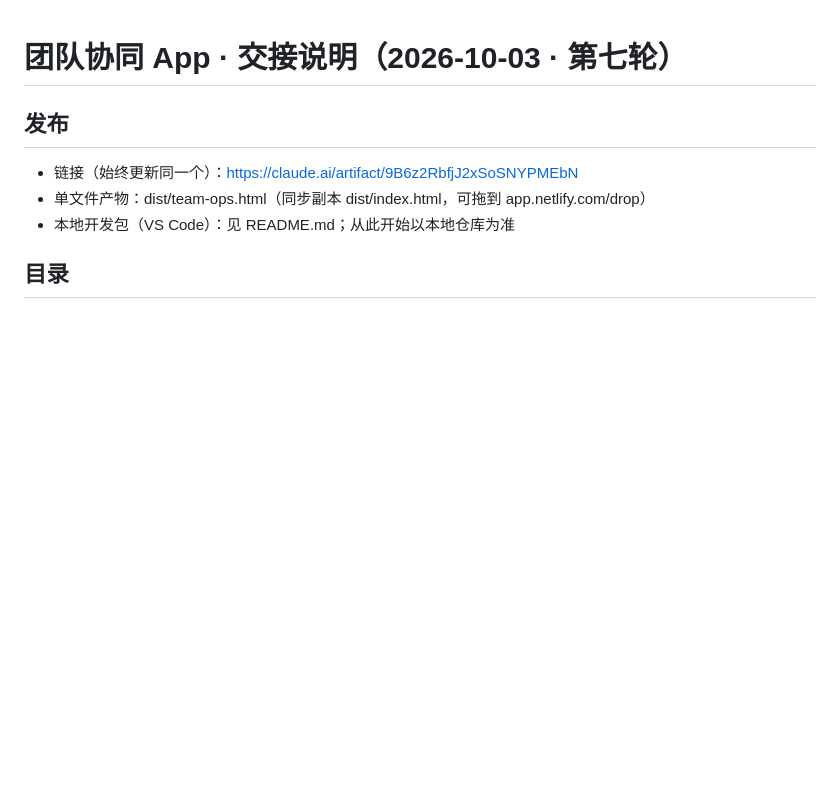
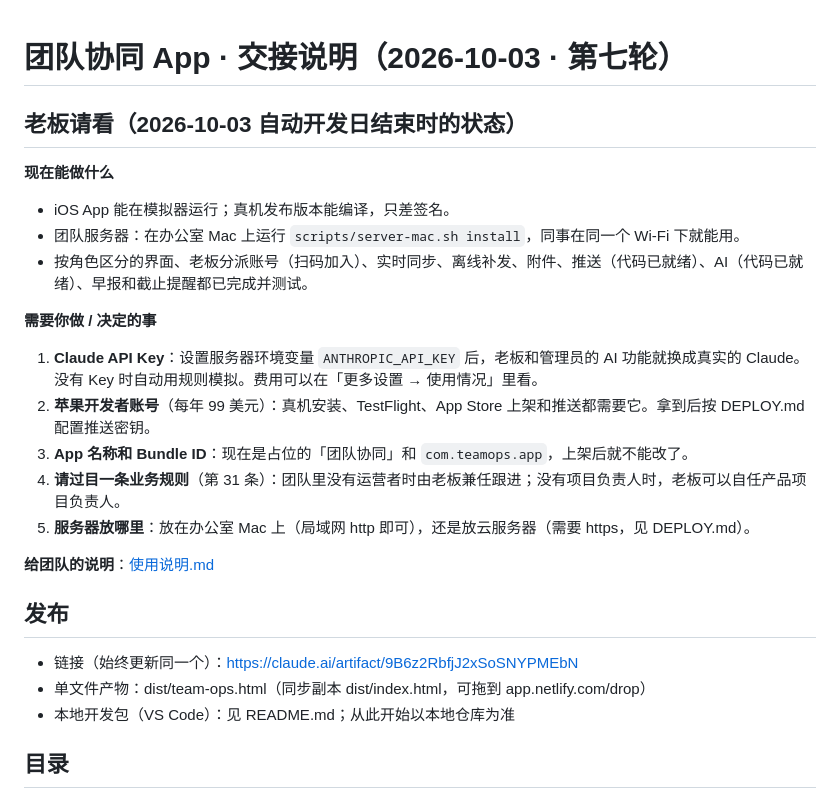
Before and after one commit to enoslee0701-dev/WXS_OS, a Markdown page: HANDOFF.md, the part around the change. Drawn GitHub-style; blank space fills up the shorter version.

Commit message:
HANDOFF：老板请看（状态与待决定事项）
Co-Authored-By: Claude Opus 5.5 <noreply@anthropic.com>

```diff
--- a/HANDOFF.md
+++ b/HANDOFF.md
@@ -1,4 +1,20 @@
 # 团队协同 App · 交接说明（2026-10-03 · 第七轮）
+
+## 老板请看（2026-10-03 自动开发日结束时的状态）
+
+**现在能做什么**
+- iOS App 能在模拟器运行；真机发布版本能编译，只差签名。
+- 团队服务器：在办公室 Mac 上运行 `scripts/server-mac.sh install`，同事在同一个 Wi-Fi 下就能用。
+- 按角色区分的界面、老板分派账号（扫码加入）、实时同步、离线补发、附件、推送（代码已就绪）、AI（代码已就绪）、早报和截止提醒都已完成并测试。
+
+**需要你做 / 决定的事**
+1. **Claude API Key**：设置服务器环境变量 `ANTHROPIC_API_KEY` 后，老板和管理员的 AI 功能就换成真实的 Claude。没有 Key 时自动用规则模拟。费用可以在「更多设置 → 使用情况」里看。
+2. **苹果开发者账号**（每年 99 美元）：真机安装、TestFlight、App Store 上架和推送都需要它。拿到后按 DEPLOY.md 配置推送密钥。
+3. **App 名称和 Bundle ID**：现在是占位的「团队协同」和 `com.teamops.app`，上架后就不能改了。
+4. **请过目一条业务规则**（第 31 条）：团队里没有运营者时由老板兼任跟进；没有项目负责人时，老板可以自任产品项目负责人。
+5. **服务器放哪里**：放在办公室 Mac 上（局域网 http 即可），还是放云服务器（需要 https，见 DEPLOY.md）。
+
+**给团队的说明**：[使用说明.md](使用说明.md)
 
 ## 发布
 - 链接（始终更新同一个）：https://claude.ai/artifact/9B6z2RbfjJ2xSoSNYPMEbN
```
